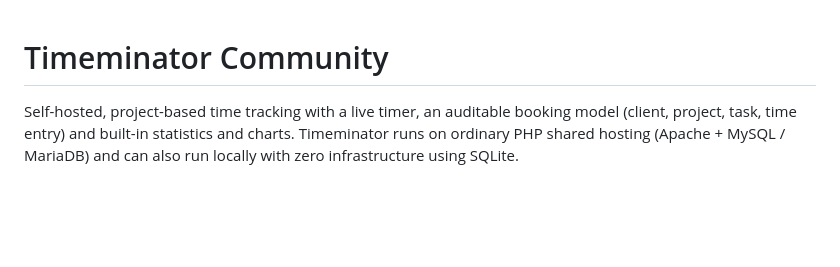
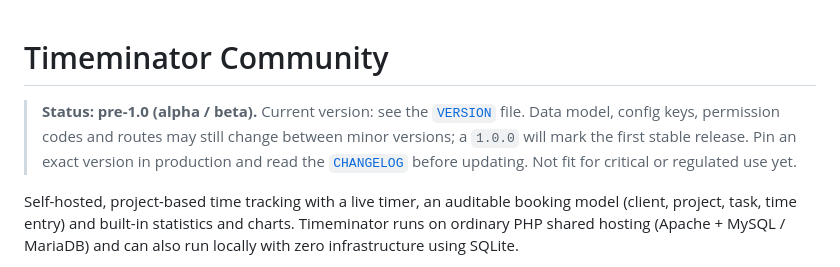
Before and after one commit to freshNfunky/Timeminator-Community, a Markdown page: README.md, the part around the change. Drawn GitHub-style; blank space fills up the shorter version.

```diff
--- a/README.md
+++ b/README.md
@@ -1,4 +1,10 @@
 # Timeminator Community
+
+> **Status: pre-1.0 (alpha / beta).** Current version: see the [`VERSION`](VERSION)
+> file. Data model, config keys, permission codes and routes may still change
+> between minor versions; a `1.0.0` will mark the first stable release. Pin an
+> exact version in production and read the [`CHANGELOG`](CHANGELOG.md) before
+> updating. Not fit for critical or regulated use yet.
 
 Self-hosted, project-based time tracking with a live timer, an auditable
 booking model (client, project, task, time entry) and built-in statistics and
```
Also changed, not shown: CHANGELOG.md (+10 -0 lines).
